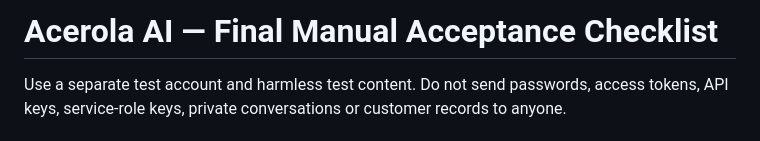
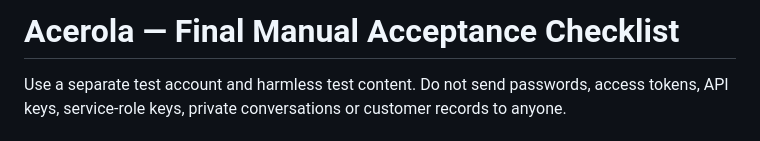
Before and after one commit to acerolaorionjr/acerola-ai, a Markdown page: docs/FINAL_ACCEPTANCE_CHECKLIST.md, the part around the change. Drawn GitHub-style.

Commit message:
refactor: make Acerola the public brand

```diff
--- a/docs/FINAL_ACCEPTANCE_CHECKLIST.md
+++ b/docs/FINAL_ACCEPTANCE_CHECKLIST.md
@@ -1,4 +1,4 @@
-# Acerola AI — Final Manual Acceptance Checklist
+# Acerola — Final Manual Acceptance Checklist
 
 Use a separate test account and harmless test content. Do not send passwords, access tokens, API keys, service-role keys, private conversations or customer records to anyone.
 
```
